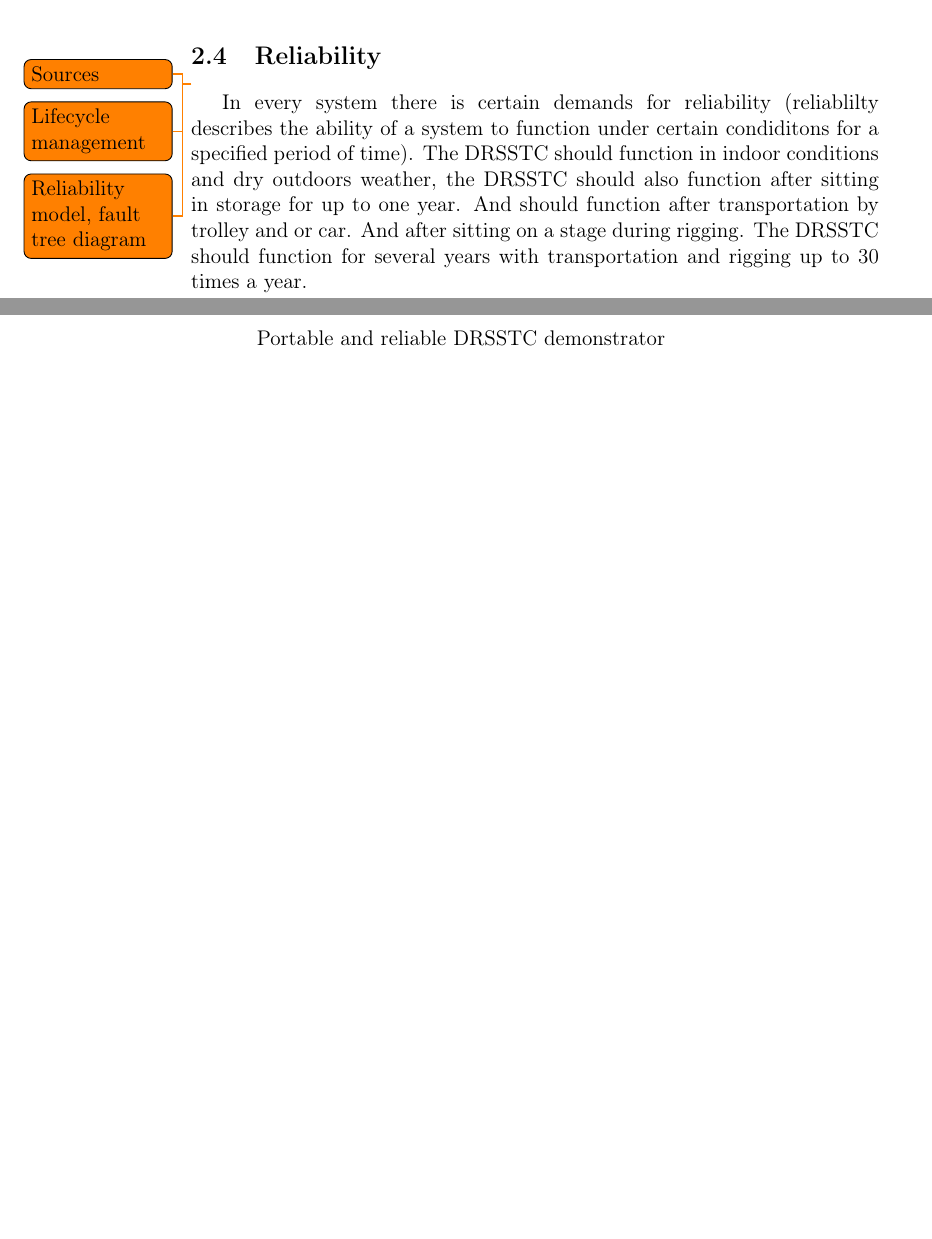
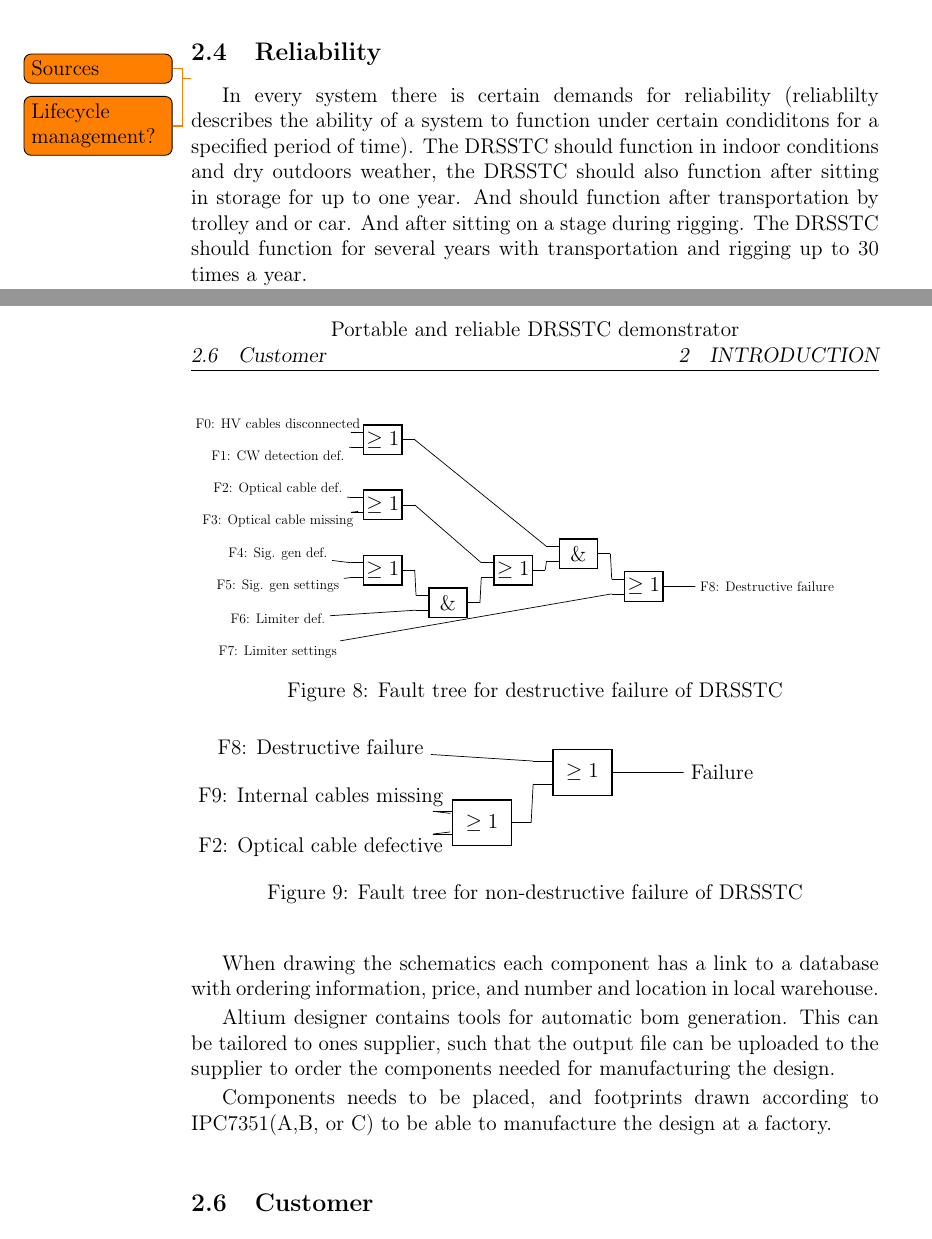
Before and after one commit to Cable89/TFE4520-Prosjektoppgave, a LaTeX paper (main.tex, which reads src/mass_producability.tex, src/reliability.tex): two parts of pages 10 and 21 of 22 before the commit and two parts of pages 12 and 14 of 25 after it, joined at a grey line, cut so that both start at the same text, the shorter picture padded with empty space. Compiled offline with pdfLaTeX.

Commit message:
Fault tree diagram

```diff
--- a/main.tex
+++ b/main.tex
@@ -5,7 +5,7 @@
 \usepackage{graphicx}			%Figurer
 \usepackage{fancyhdr}			%Fancy headere
 \usepackage[pass]{geometry} 	%Sentrere Forside og tittelside
-%\usepackage[european ports]{circuitikz} %Kretsdiagram
+\usepackage[european ports]{circuitikz} %Kretsdiagram
 \usepackage{emptypage}
 \usepackage[hidelinks]{hyperref}
 \usepackage[hidelinks]{hyperref}
--- a/src/mass_producability.tex
+++ b/src/mass_producability.tex
@@ -1,8 +1,20 @@
 \subsection{Mass producability}
-To be able to mass produce the system some care needs to be taken during the design process.\todo{See latex comments}
+To be able to mass produce the system some care needs to be taken during the design process.\todo{See latex comments}.
+
+When drawing the schematics each component has a link to a database with ordering information, price, and number and location in local warehouse.
+
+Altium designer contains tools for automatic bom generation. This can be tailored to ones supplier, such that the output file can be uploaded to the supplier to order the components needed for manufacturing the design.
 
 % Lifecycle management
 % BOM
 % Component tracability
 % Ordering information
 % SVNDBLib
+
+
+Components needs to be placed, and footprints drawn according to IPC7351(A,B, or C) to be able to manufacture the design at a factory.
+
+
+% pcb design
+% design rules
+% cost drivers pcb design?
--- a/src/reliability.tex
+++ b/src/reliability.tex
@@ -1,6 +1,5 @@
 \subsection{Reliability}
 \todo{Sources}
-\todo{Lifecycle management}
-\todo{Reliability model, fault tree diagram}
+\todo{Lifecycle management?}
 In every system there is certain demands for reliability (reliablilty describes the ability of a system to function under certain condiditons for a specified period of time). The DRSSTC should function in indoor conditions and dry outdoors weather, the DRSSTC should also function after sitting in storage for up to one year. And should function after transportation by trolley and or car. And after sitting on a stage during rigging. The DRSSTC should function for several years with transportation and rigging up to 30 times a year.
 
@@ -11,0 +28,68 @@ By using a back plate design and keeping backup modules the downtime demand shou
+    \label{tab:fail_sources}
+\end{table}
+
+\begin{figure}[h]
+\begin{circuitikz}[scale = 0.65, transform shape] \draw
+(0,0) node[] (x0){F7: Limiter settings}
+(0,1) node[] (x1){F6: Limiter def.}
+(0,2) node[] (x2){F5: Sig. gen settings}
+(0,3) node[] (x3){F4: Sig. gen def.}
+(0,4) node[] (x4){F3: Optical cable missing}
+(0,5) node[] (x5){F2: Optical cable def.}
+(0,6) node[] (x6){F1: CW detection def.}
+(0,7) node[] (x7){F0: HV cables disconnected}
+(15,2) node[] (x8){F8: Destructive failure}
+(4,6.5) node[or port] (myor1) {}
+(4,4.5) node[or port] (myor2) {}
+(4,2.5) node[or port] (myor3) {}
+(6,1.5) node[and port] (myand1) {}
+(8,2.5) node[or port] (myor4) {}
+(10,3) node[and port] (myand2) {}
+(12,2) node[or port] (myor5) {}
+(x0) -- (myor5.in 2)
+(x1) -- (myand1.in 2)
+(x2) -- (myor3.in 2)
+(x3) -- (myor3.in 1)
+(x4) -- (myor2.in 2)
+(x5) -- (myor2.in 1)
+(x6) -- (myor1.in 2)
+(x7) -- (myor1.in 1)
+(myor5.out) -- (x8)
+(myor1.out) -- (myand2.in 1)
+(myor2.out) -- (myor4.in 1)
+(myor3.out) -- (myand1.in 1)
+(myand1.out) -- (myor4.in 2)
+(myor4.out) -- (myand2.in 2)
+(myand2.out) -- (myor5.in 1);
+\end{circuitikz}
+\caption{Fault tree for destructive failure of DRSSTC}
+    \label{fig:ftree_drsstc_dest}
+\end{figure}
+
+\begin{figure}[h]
+\begin{circuitikz} \draw
+(0,2) node[] (x0){F8: Destructive failure}
+(0,1) node[] (x1){F9: Internal cables missing}
+(0,0) node[] (x2){F2: Optical cable defective}
+(8,1.5) node[] (x3){Failure}
+(4,0.5) node[or port] (myor1) {}
+(6,1.5) node[or port] (myor2) {}
+(x0) -- (myor2.in 1)
+(x1) -- (myor1.in 1)
+(x2) -- (myor1.in 2)
+(myor1.out) -- (myor2.in 2)
+(myor2.out) -- (x3);
+\end{circuitikz}
+\caption{Fault tree for non-destructive failure of DRSSTC}
+    \label{fig:ftree_drsstc}
+\end{figure}
+
+% Fault tree diagram
+
+% Utgangstrinn blåser = For mye effekt = (limiter feil innstilt || limiter defekt ) && ( (Signalgenerator feil innstilt || sig. gen defekt) || (optisk kabel detti ut && bærebølgedeteksjon def.) )
+% ledninger mellom moduler detter ut
+% Mosfetdrivere blåser = ?
+% utgangskondensator blåser = For lav rating på kondis ? for høy effekt
+% optisk inn dør = tråkket på
+% overslag mellom ting på hv siden etter risting
+% utgangskabelen smelter
```
Also changed, not shown: src/reliability.tex (23 more changed lines).
